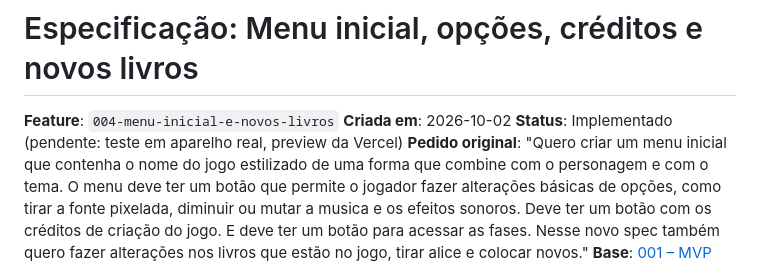
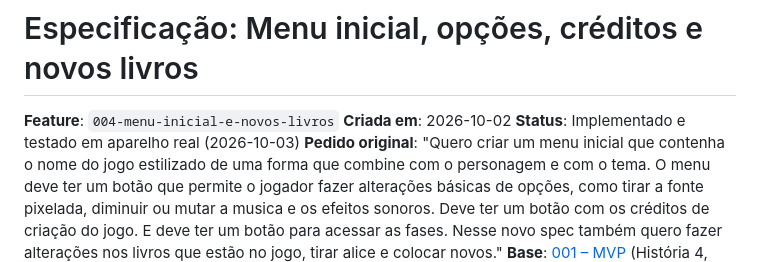
Before and after one commit to mafegomess/readerun, a Markdown page: specs/004-menu-inicial-e-novos-livros/spec.md, the part around the change. Rendered like a GitHub page.

Commit message:
Spec 004: registra teste em aparelho real
Co-Authored-By: Claude Opus 5.5 <noreply@anthropic.com>

```diff
--- a/specs/004-menu-inicial-e-novos-livros/spec.md
+++ b/specs/004-menu-inicial-e-novos-livros/spec.md
@@ -2,7 +2,7 @@
 
 **Feature**: `004-menu-inicial-e-novos-livros`
 **Criada em**: 2026-10-02
-**Status**: Implementado (pendente: teste em aparelho real, preview da Vercel)
+**Status**: Implementado e testado em aparelho real (2026-10-03)
 **Pedido original**: "Quero criar um menu inicial que contenha o nome do jogo estilizado de uma forma que combine com o personagem e com o tema. O menu deve ter um botão que permite o jogador fazer alterações básicas de opções, como tirar a fonte pixelada, diminuir ou mutar a musica e os efeitos sonoros. Deve ter um botão com os créditos de criação do jogo. E deve ter um botão para acessar as fases. Nesse novo spec também quero fazer alterações nos livros que estão no jogo, tirar alice e colocar novos."
 **Base**: [001 – MVP](../001-mvp-raposa-leitora/spec.md) (História 4, menu de livros; RF-002 regra de páginas, emendada aqui; RF-012 mudo), [002](../002-texto-nitido-tela-mobile/spec.md) (RF-002, fonte pixelada) e [003](../003-plataforma-estavel-e-nova-raposa/spec.md) (raposa)
 
```
